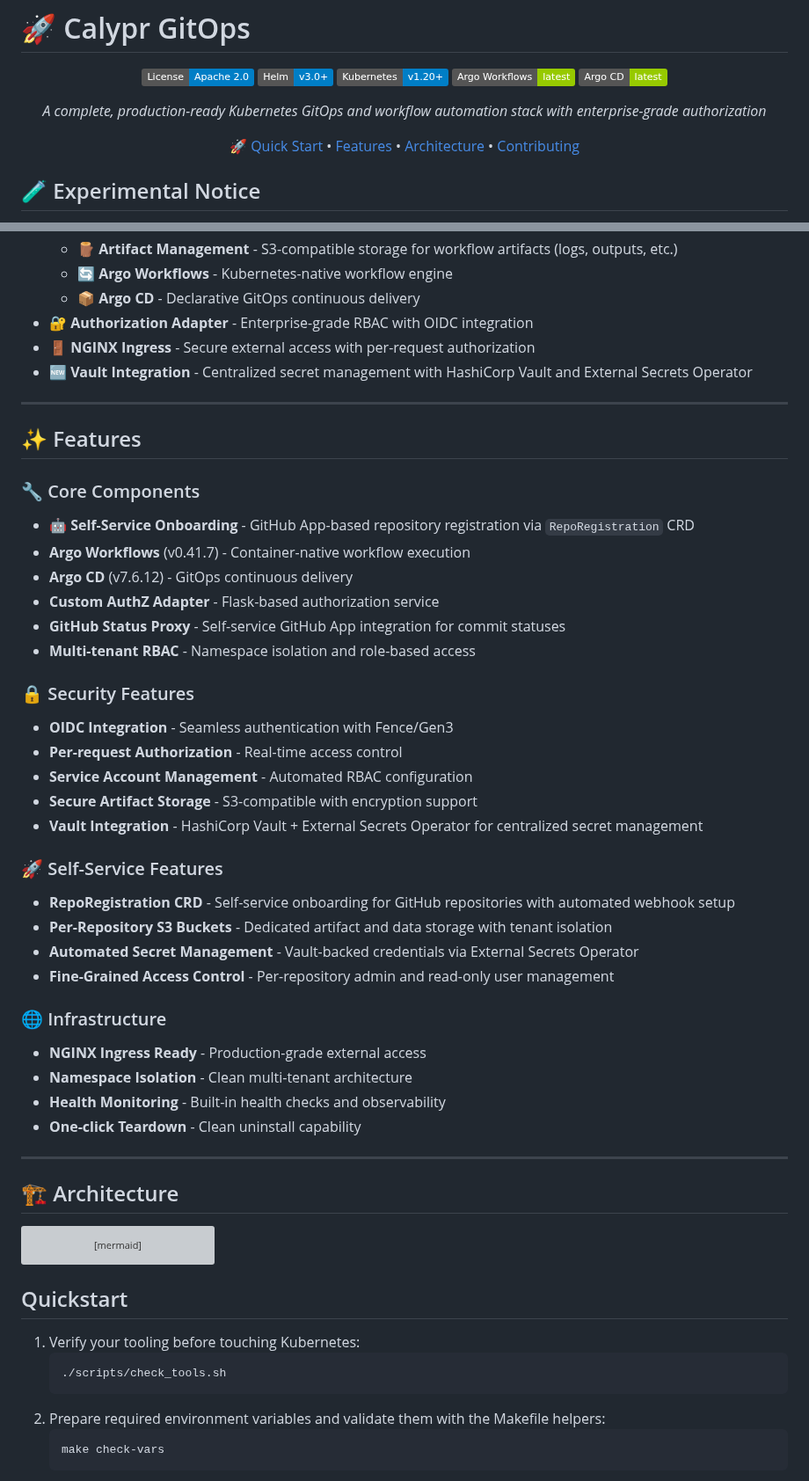
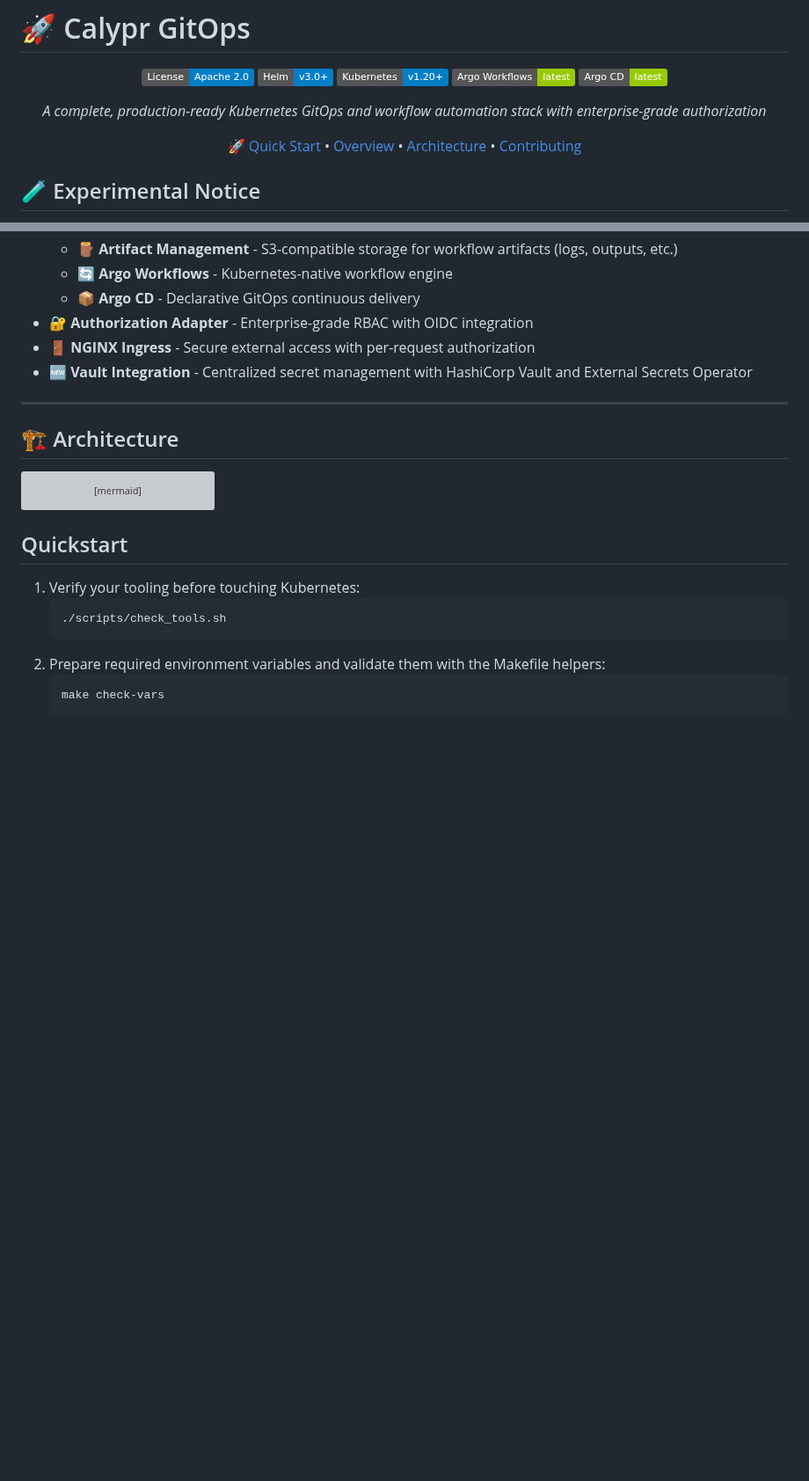
Before and after one commit to calypr/argo-helm, a Markdown page: README.md, 2 parts joined by grey strips. Shown at 88% size. Rendered like a GitHub page; badges without logos; blank space fills up the shorter version; grey boxes are pictures that could not be loaded.

```diff
--- a/README.md
+++ b/README.md
@@ -10,7 +10,7 @@
 
 *A complete, production-ready Kubernetes GitOps and workflow automation stack with enterprise-grade authorization*
 
-[🚀 Quick Start](QUICKSTART.md) • [Features](#-features) • [Architecture](#-architecture) • [Contributing](#-contributing)
+[🚀 Quick Start](QUICKSTART.md) • [Overview](#-overview) • [Architecture](#-architecture) • [Contributing](#-contributing)
 
 </div>
 
@@ -38,38 +69,6 @@ This repository provides a **complete Kubernetes-native GitOps and workflow auto
 - **🔐 Authorization Adapter** - Enterprise-grade RBAC with OIDC integration
 - **🚪 NGINX Ingress** - Secure external access with per-request authorization
 - **🆕 Vault Integration** - Centralized secret management with HashiCorp Vault and External Secrets Operator
----
-
-## ✨ Features
-
-
-### 🔧 Core Components
-- **🤖 Self-Service Onboarding** - GitHub App-based repository registration via `RepoRegistration` CRD
-- **Argo Workflows** (v0.41.7) - Container-native workflow execution
-- **Argo CD** (v7.6.12) - GitOps continuous delivery
-- **Custom AuthZ Adapter** - Flask-based authorization service
-- **GitHub Status Proxy** - Self-service GitHub App integration for commit statuses
-- **Multi-tenant RBAC** - Namespace isolation and role-based access
-
-### 🔒 Security Features
-- **OIDC Integration** - Seamless authentication with Fence/Gen3
-- **Per-request Authorization** - Real-time access control
-- **Service Account Management** - Automated RBAC configuration
-- **Secure Artifact Storage** - S3-compatible with encryption support
-- **Vault Integration** - HashiCorp Vault + External Secrets Operator for centralized secret management
-
-### 🚀 Self-Service Features
-- **RepoRegistration CRD** - Self-service onboarding for GitHub repositories with automated webhook setup
-- **Per-Repository S3 Buckets** - Dedicated artifact and data storage with tenant isolation
-- **Automated Secret Management** - Vault-backed credentials via External Secrets Operator
-- **Fine-Grained Access Control** - Per-repository admin and read-only user management
-
-### 🌐 Infrastructure
-- **NGINX Ingress Ready** - Production-grade external access
-- **Namespace Isolation** - Clean multi-tenant architecture
-- **Health Monitoring** - Built-in health checks and observability
-- **One-click Teardown** - Clean uninstall capability
-
 ---
 
 ## 🏗 Architecture
```
Also changed, not shown: other parts of README.md (+31 -0 lines).
